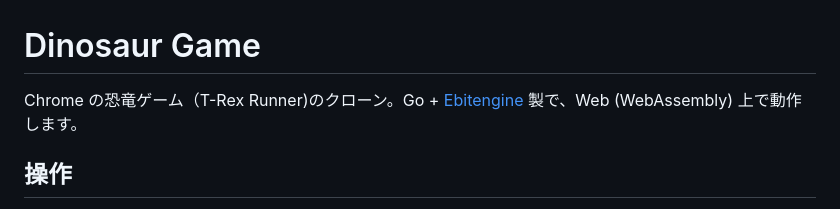
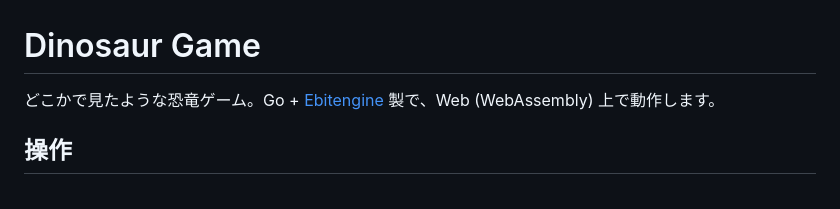
Before and after one commit to rin2yh/dinosaur-game, a Markdown page: README.md, the part around the change. Rendered like a GitHub page.

```diff
--- a/README.md
+++ b/README.md
@@ -1,6 +1,6 @@
 # Dinosaur Game
 
-Chrome の恐竜ゲーム（T-Rex Runner)のクローン。Go + [Ebitengine](https://ebitengine.org/) 製で、Web (WebAssembly) 上で動作します。
+どこかで見たような恐竜ゲーム。Go + [Ebitengine](https://ebitengine.org/) 製で、Web (WebAssembly) 上で動作します。
 
 ## 操作
 
```
